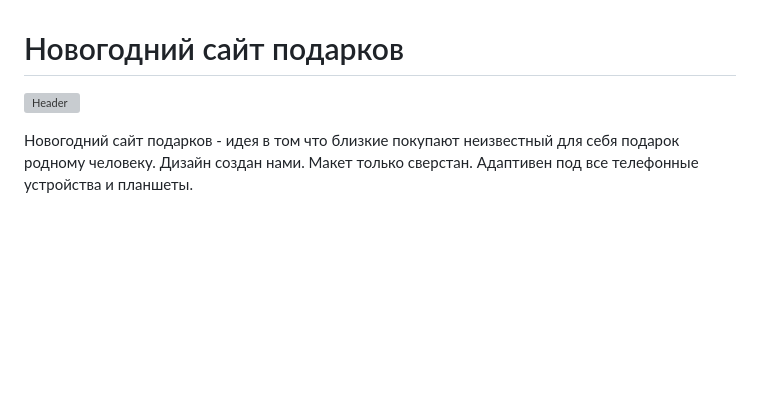
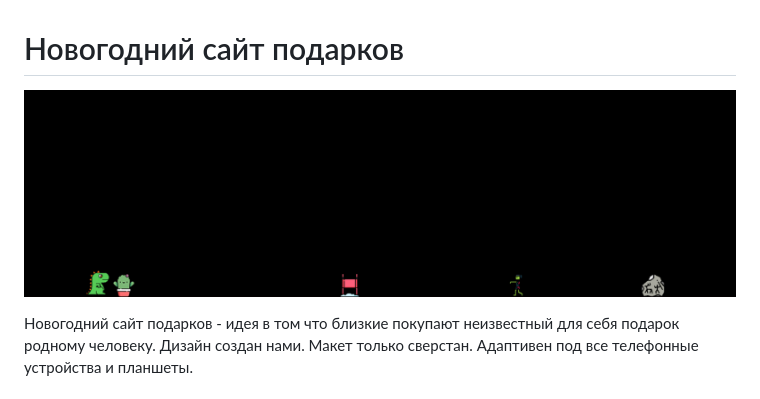
Before and after one commit to anteyku/gameDino, a Markdown page: README.md, the part around the change. Drawn GitHub-style; pictures changed too: game.jpg (added); blank space fills up the shorter version; grey boxes are pictures that could not be loaded.

Commit message:
add image
add image

```diff
--- a/README.md
+++ b/README.md
@@ -1,5 +1,5 @@
 # Новогодний сайт подарков
-![Header](christmasheader.jpg)
+![Header](game.jpg)
 
 Новогодний сайт подарков - идея в том что близкие покупают неизвестный для себя подарок родному человеку. Дизайн создан нами. Макет только сверстан. Адаптивен под все телефонные устройства и планшеты.
 # Используемые технологии
```
